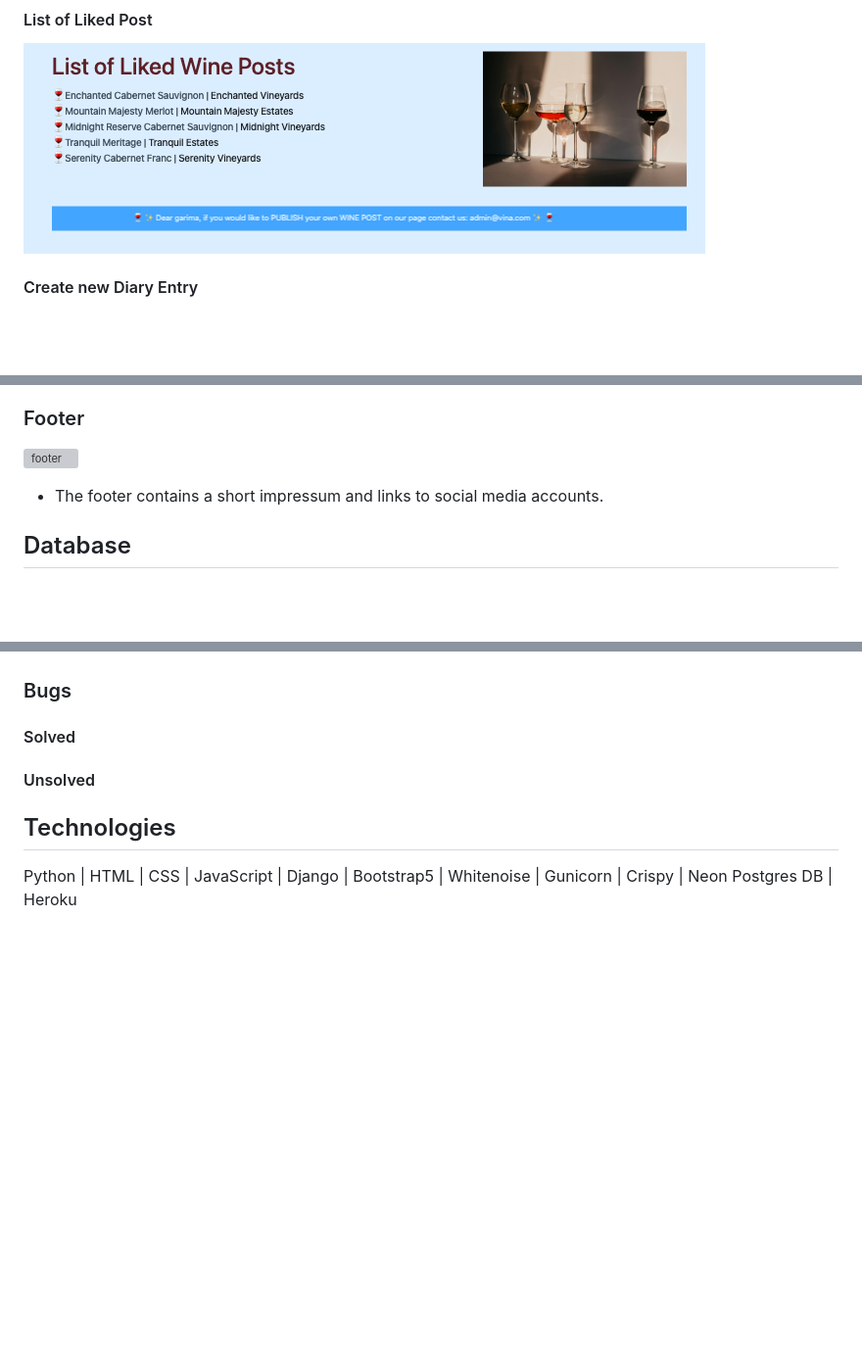
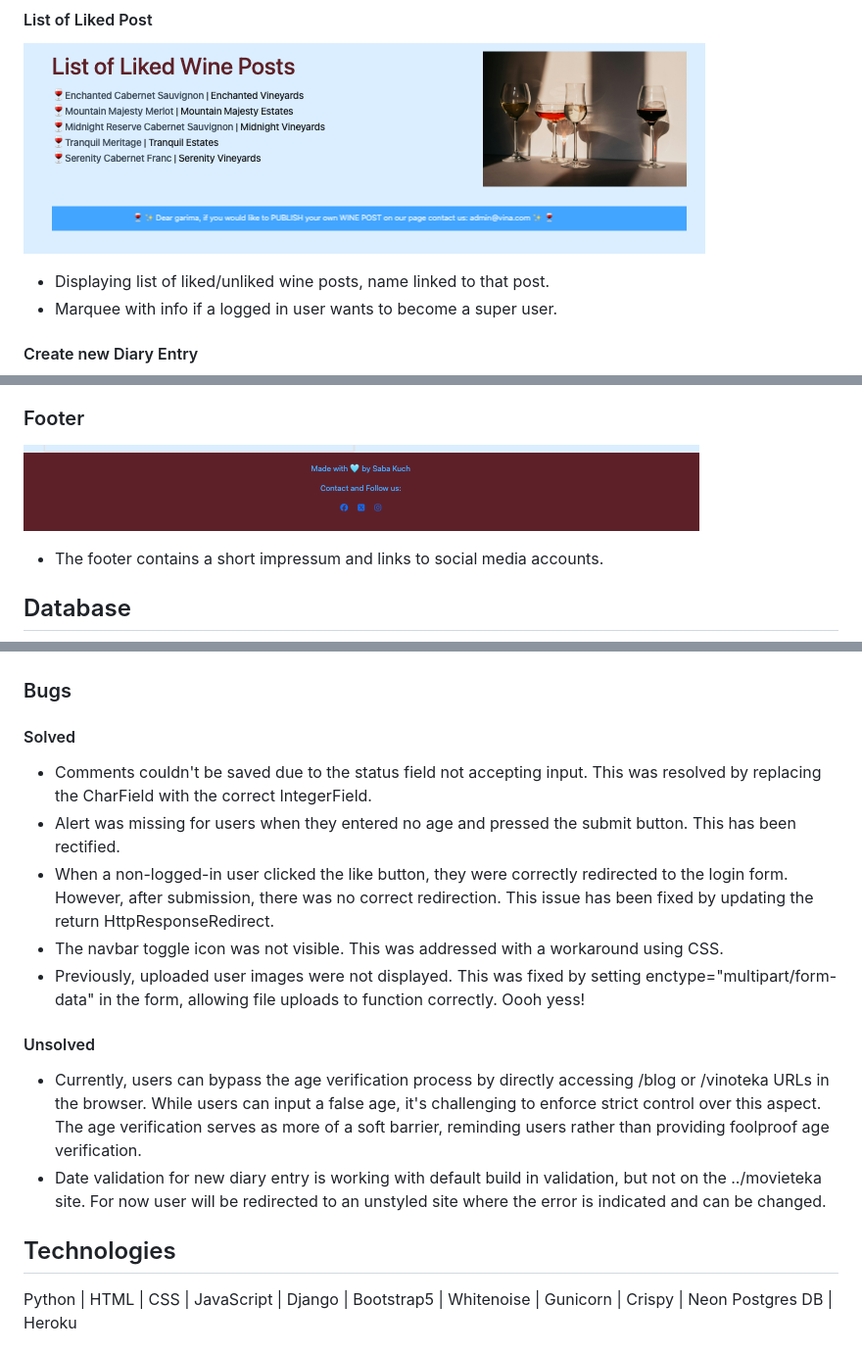
Before and after one commit to zabokaa/vina, a Markdown page: README.md, 3 parts joined by grey strips. Shown: that part at 98% size. Rendered like a GitHub page; blank space fills up the shorter version; grey boxes are pictures that could not be loaded.

Commit message:
update bug chapter readMe

```diff
--- a/README.md
+++ b/README.md
@@ -103,6 +103,9 @@ If you do not want to register for testing the Viña App feel free to use:
 
   ![listofliked](./assets/imgreadme/listofliked.png)
 
+- Displaying list of liked/unliked wine posts, name linked to that post.
+- Marquee with info if a logged in user wants to become a super user.
+
 #### Create new Diary Entry
 
   ![newdiary](./assets/imgreadme/newdiary.png)
@@ -126,7 +129,7 @@ If you do not want to register for testing the Viña App feel free to use:
 
 ### Footer
 
-  ![footer](./assets/img/footer.png)
+  ![footer](./assets/imgreadme/footer.png)
 
 - The footer contains a short impressum and links to social media accounts.
 
@@ -157,7 +160,16 @@ If you do not want to register for testing the Viña App feel free to use:
 
 #### Solved
 
+- Comments couldn't be saved due to the status field not accepting input. This was resolved by replacing the CharField with the correct IntegerField.
+- Alert was missing for users when they entered no age and pressed the submit button. This has been rectified.
+- When a non-logged-in user clicked the like button, they were correctly redirected to the login form. However, after submission, there was no correct redirection. This issue has been fixed by updating the return HttpResponseRedirect.
+- The navbar toggle icon was not visible. This was addressed with a workaround using CSS.
+- Previously, uploaded user images were not displayed. This was fixed by setting enctype="multipart/form-data" in the form, allowing file uploads to function correctly. Oooh yess!
+
 #### Unsolved
+
+- Currently, users can bypass the age verification process by directly accessing /blog or /vinoteka URLs in the browser. While users can input a false age, it's challenging to enforce strict control over this aspect. The age verification serves as more of a soft barrier, reminding users rather than providing foolproof age verification.
+- Date validation for new diary entry is working with default build in validation, but not on the ../movieteka site. For now user will be redirected to an unstyled site where the error is indicated and can be changed.
 
 ## Technologies
 
```
